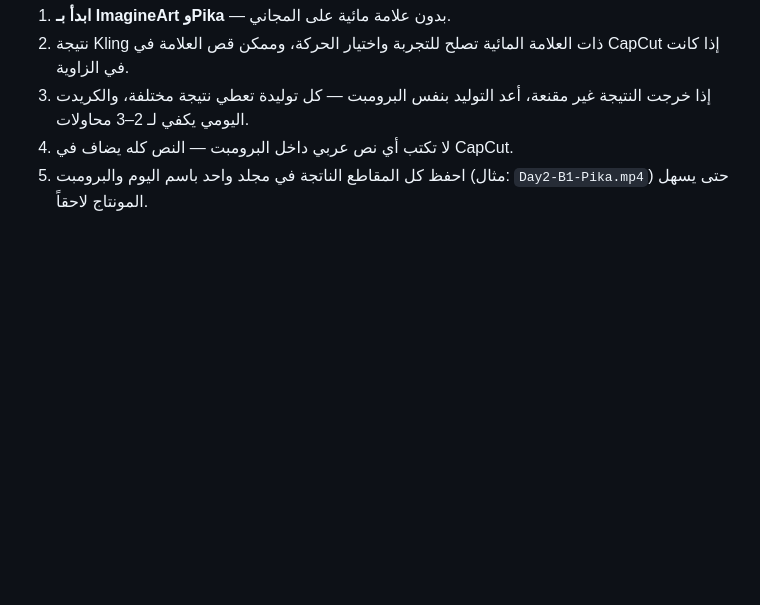
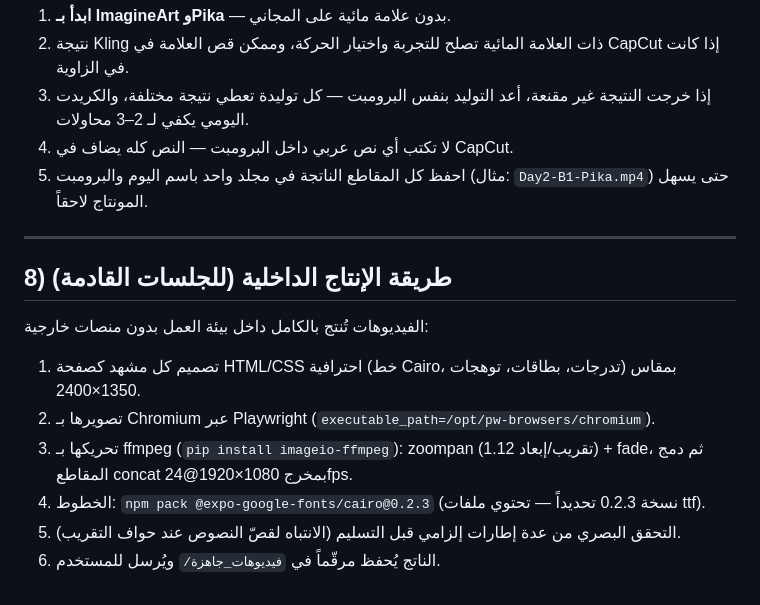
Before and after one commit to hasedsyesad-nishan/cataloc-for-barq-232, a Markdown page: خطة_فيديوهات_الدعاية_BARQ.md, the part around the change. Drawn GitHub-style; blank space fills up the shorter version.

Commit message:
Document internal video production pipeline
Co-Authored-By: Claude Fable 5 <noreply@anthropic.com>
Claude-Session: https://claude.ai/code/session_01SSQn8WJZFeDF12FX1nxqN3

```diff
--- a/خطة_فيديوهات_الدعاية_BARQ.md
+++ b/خطة_فيديوهات_الدعاية_BARQ.md
@@ -248,3 +248,15 @@ Split-screen ad: two homes in a blackout — one dark with candles and frustrati
 3. إذا خرجت النتيجة غير مقنعة، أعد التوليد بنفس البرومبت — كل توليدة تعطي نتيجة مختلفة، والكريدت اليومي يكفي لـ 2–3 محاولات.
 4. لا تكتب أي نص عربي داخل البرومبت — النص كله يضاف في CapCut.
 5. احفظ كل المقاطع الناتجة في مجلد واحد باسم اليوم والبرومبت (مثال: `Day2-B1-Pika.mp4`) حتى يسهل المونتاج لاحقاً.
+
+---
+
+## 8) طريقة الإنتاج الداخلية (للجلسات القادمة)
+
+الفيديوهات تُنتج بالكامل داخل بيئة العمل بدون منصات خارجية:
+1. تصميم كل مشهد كصفحة HTML/CSS احترافية (خط Cairo، تدرجات، بطاقات، توهجات) بمقاس 1350×2400.
+2. تصويرها بـ Chromium عبر Playwright (`executable_path=/opt/pw-browsers/chromium`).
+3. تحريكها بـ ffmpeg (`pip install imageio-ffmpeg`): zoompan (تقريب/إبعاد 1.12) + fade، ثم دمج المقاطع concat بمخرج 1080×1920@24fps.
+4. الخطوط: `npm pack @expo-google-fonts/cairo@0.2.3` (نسخة 0.2.3 تحديداً — تحتوي ملفات ttf).
+5. التحقق البصري من عدة إطارات إلزامي قبل التسليم (الانتباه لقصّ النصوص عند حواف التقريب).
+6. الناتج يُحفظ مرقّماً في `فيديوهات_جاهزة/` ويُرسل للمستخدم.
```
